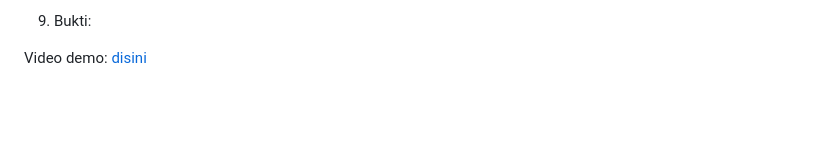
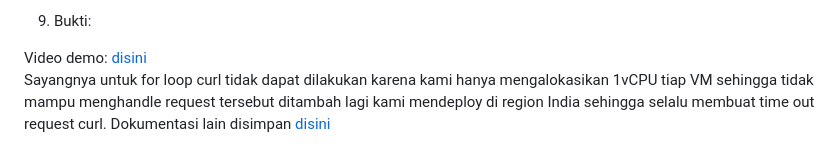
Before and after one commit to ahmadfakhrulbawani2-arch/finpro-lbe-ncc-2026, a Markdown page: PRESENTATION.md, the part around the change. Rendered like a GitHub page; blank space fills up the shorter version.

Commit message:
feat: udah

```diff
--- a/PRESENTATION.md
+++ b/PRESENTATION.md
@@ -295,4 +295,5 @@ Langkah pembuatan:
 
 9. Bukti:
 
-Video demo: [disini](./docs/2026-09-22%2009-27-59.mp4)
+Video demo: [disini](./docs/2026-09-22%2009-27-59.mp4) <br />
+Sayangnya untuk for loop curl tidak dapat dilakukan karena kami hanya mengalokasikan 1vCPU tiap VM sehingga tidak mampu menghandle request tersebut ditambah lagi kami mendeploy di region India sehingga selalu membuat time out request curl. Dokumentasi lain disimpan [disini](./docs/)
```
